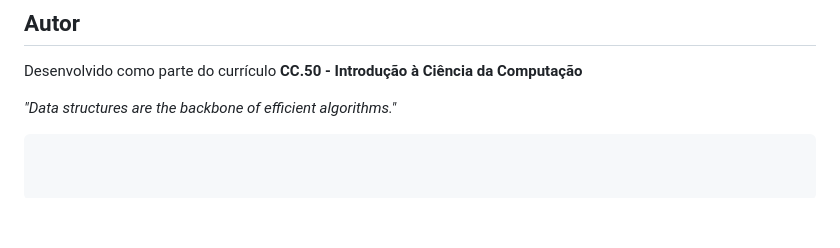
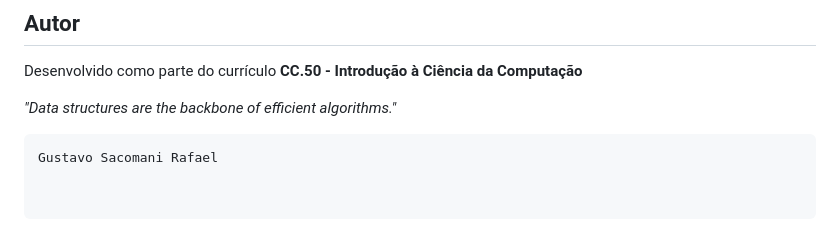
Before and after one commit to GsacomaniR/cs50-introduction-to-computer-science, a Markdown page: CS50/Data_Structure/README.md, the part around the change. Rendered like a GitHub page; blank space fills up the shorter version.

````diff
--- a/CS50/Data_Structure/README.md
+++ b/CS50/Data_Structure/README.md
@@ -209,3 +209,4 @@ Desenvolvido como parte do currículo **CC.50 - Introdução à Ciência da Comp
 
 *"Data structures are the backbone of efficient algorithms."*
 ```
+Gustavo Sacomani Rafael
````
